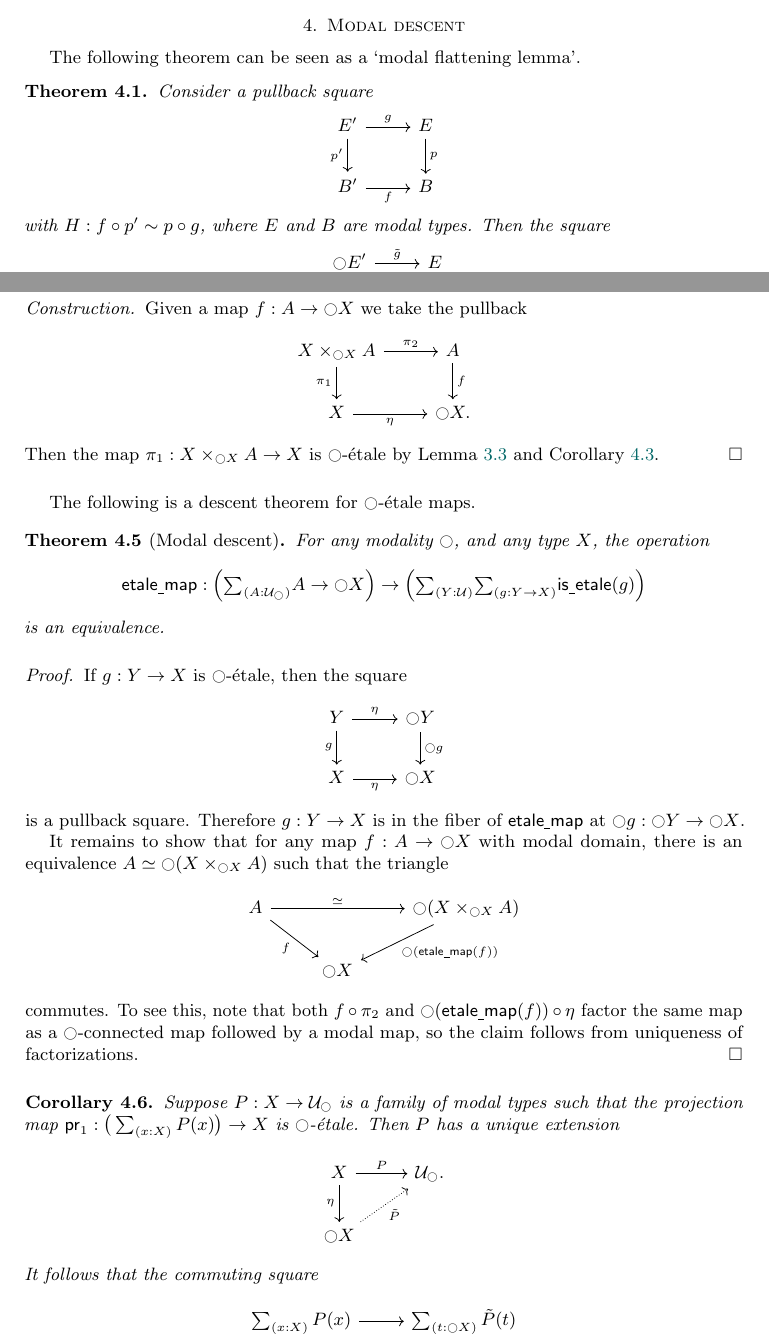
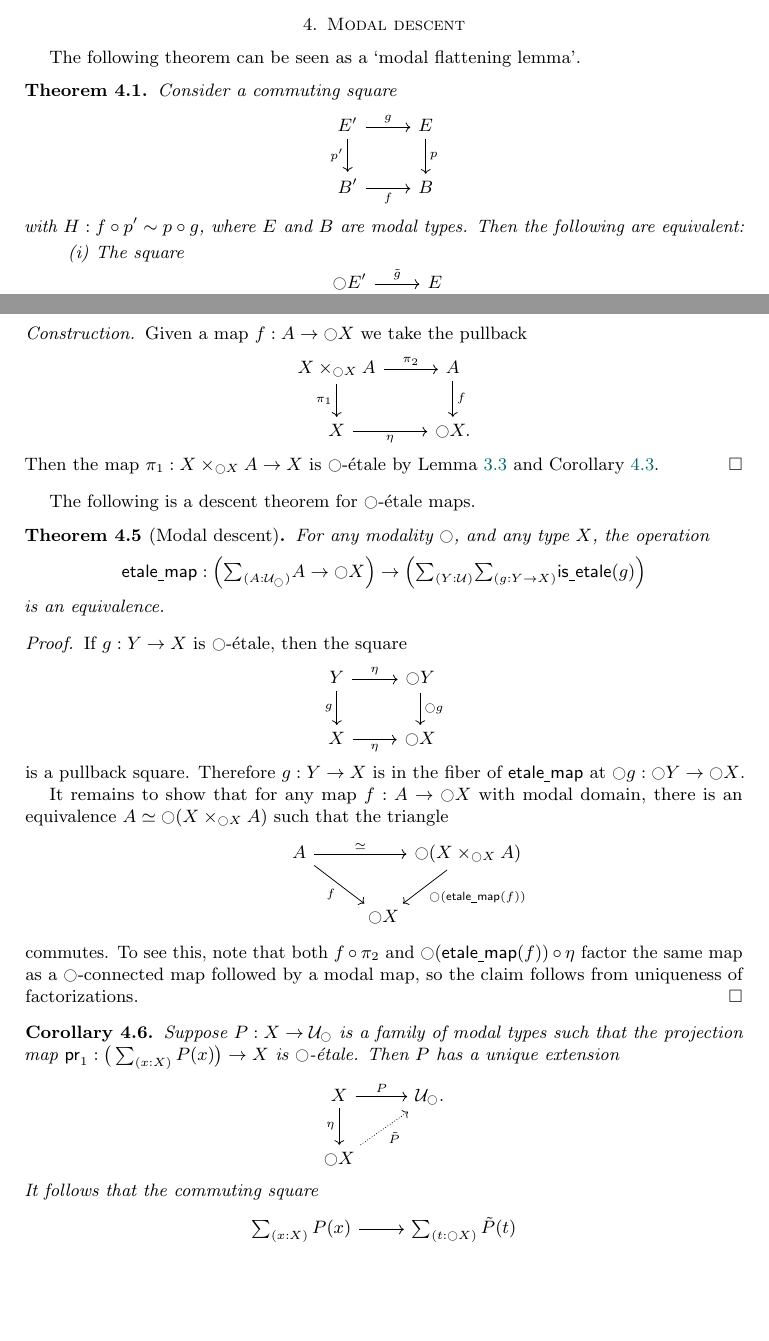
Before and after one commit to EgbertRijke/formally_etale, a LaTeX paper (modal_descent.tex): two parts of pages 7 and 9 of 18, joined at a grey line, cut so that both start at the same text, the shorter picture padded with empty space. Compiled offline with pdfLaTeX.

Commit message:
small edits

```diff
--- a/modal_descent.tex
+++ b/modal_descent.tex
@@ -398,15 +398,18 @@ is a pullback square.
 \section{Modal descent}
 
 The following theorem can be seen as a `modal flattening lemma'.
+
 \begin{thm}\label{thm:etale_flattening}
-Consider a pullback square
+Consider a commuting square
 \begin{equation*}
 \begin{tikzcd}
 E' \arrow[d,swap,"{p'}"] \arrow[r,"g"] & E \arrow[d,"p"] \\
 B' \arrow[r,swap,"f"] & B
 \end{tikzcd}
 \end{equation*}
-with $H:f\circ p'\htpy p\circ g$, where $E$ and $B$ are modal types. Then the square
+with $H:f\circ p'\htpy p\circ g$, where $E$ and $B$ are modal types. Then the following are equivalent:
+\begin{enumerate}
+\item The square
   \begin{equation*}
     \begin{tikzcd}
       \modal E' \arrow[r,"\tilde{g}"] \arrow[d,swap,"{\modal p'}"] & E \arrow[d,"p"] \\
@@ -530,9 +543,9 @@ is a pullback square. Therefore $g:Y\to X$ is in the fiber of $\etmap$ at $\moda
 
 It remains to show that for any map $f:A\to\modal X$ with modal domain, there is an equivalence $\eqv{A}{\modal (X\times_{\modal X} A)}$ such that the triangle
 \begin{equation*}
-\begin{tikzcd}
+\begin{tikzcd}[column sep=0]
 A \arrow[dr,swap,"f"] \arrow[rr,"\eqvsym"] & & \modal (X\times_{\modal X} A) \arrow[dl,"\modal(\etmap(f))"] \\
-& \modal X
+\phantom{\modal (X\times_{\modal X} A)} & \modal X
 \end{tikzcd}
 \end{equation*}
 commutes. To see this, note that both $f\circ \pi_2$ and $\modal(\etmap(f))\circ \modalunit$ factor the same map as a $\modal$-connected map followed by a modal map, so the claim follows from uniqueness of factorizations.
```
Also changed, not shown: modal_descent.tex (14 more changed lines). Lines whose indentation alone changed are shown as unchanged.
